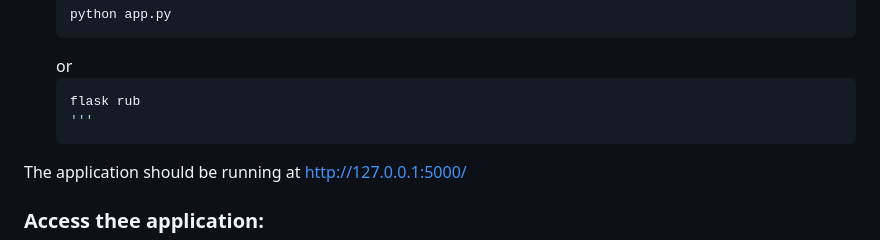
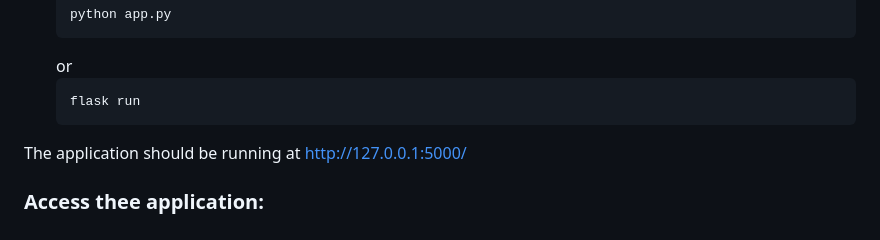
Before and after one commit to Anush2415/XSS-vul, a Markdown page: README.md, the part around the change. Drawn GitHub-style.

````diff
--- a/README.md
+++ b/README.md
@@ -49,8 +49,8 @@ Follow these steps to run the application locally:
    ```
    or
    ```bash
-   flask rub
-   '''
+   flask run
+   ```
 The application should be running at http://127.0.0.1:5000/
 
 ### Access thee application:
````
